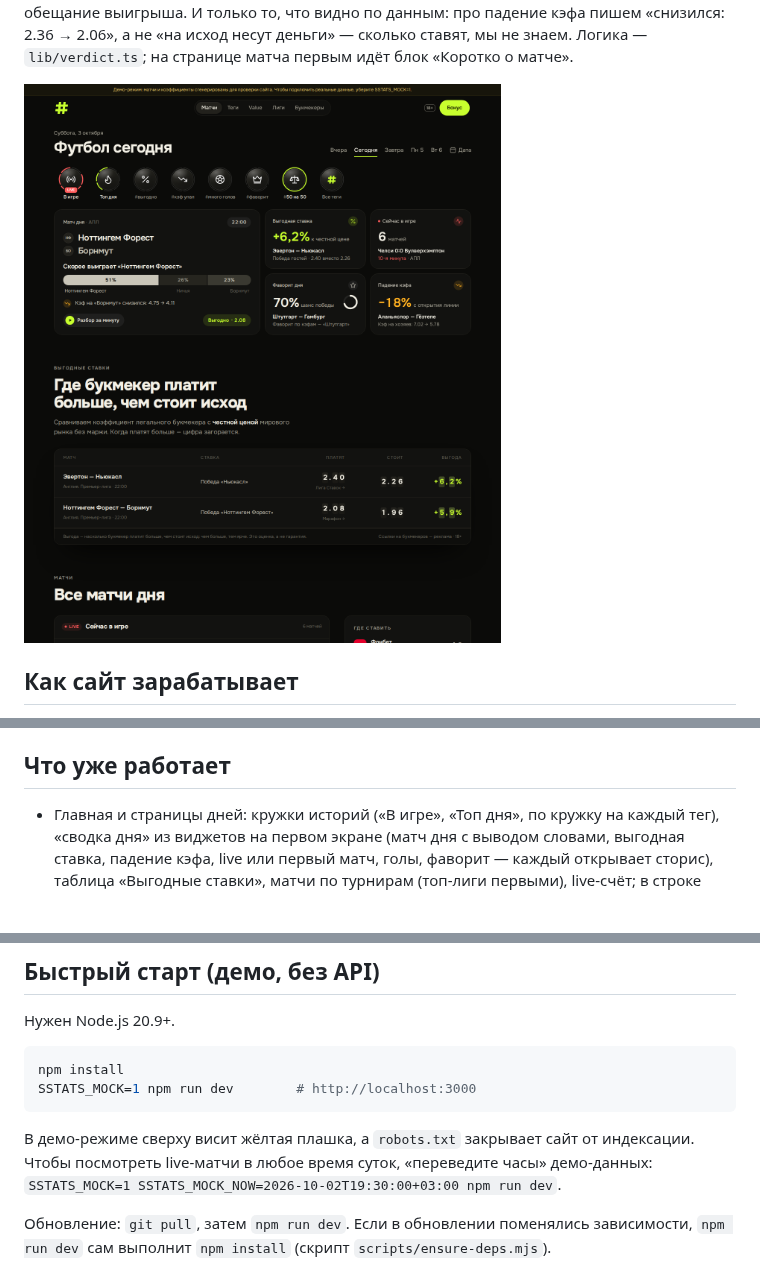
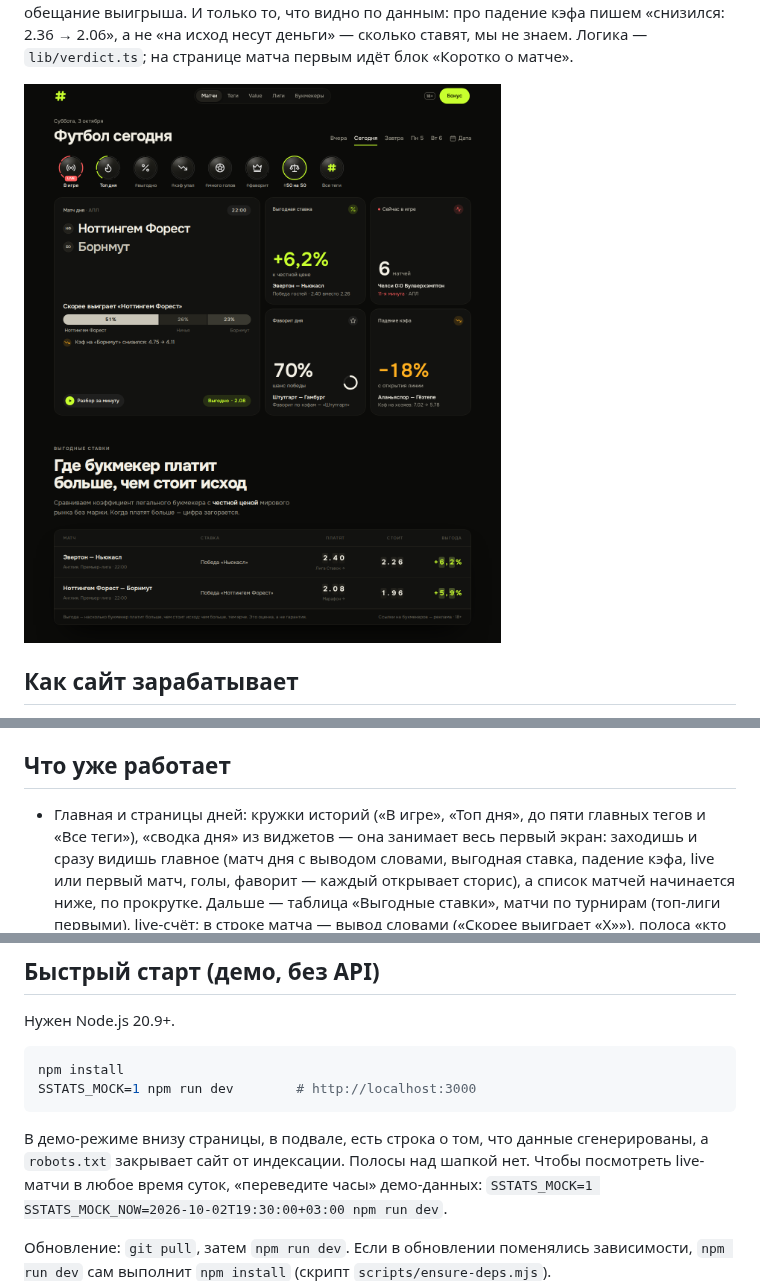
Before and after one commit to yogu777888/lutni, a Markdown page: README.md, 3 parts joined by grey strips. GitHub-like rendering; pictures changed too: docs/home.png; blank space fills up the shorter version.

````diff
--- a/README.md
+++ b/README.md
@@ -31,9 +31,10 @@
 
 ## Что уже работает
 
-- Главная и страницы дней: кружки историй («В игре», «Топ дня», по кружку на каждый тег), «сводка дня»
-  из виджетов на первом экране (матч дня с выводом словами, выгодная ставка, падение кэфа, live или
-  первый матч, голы, фаворит — каждый открывает сторис), таблица «Выгодные ставки», матчи по турнирам (топ-лиги
+- Главная и страницы дней: кружки историй («В игре», «Топ дня», до пяти главных тегов и «Все теги»), «сводка
+  дня» из виджетов — она занимает весь первый экран: заходишь и сразу видишь главное (матч дня с выводом
+  словами, выгодная ставка, падение кэфа, live или первый матч, голы, фаворит — каждый открывает сторис),
+  а список матчей начинается ниже, по прокрутке. Дальше — таблица «Выгодные ставки», матчи по турнирам (топ-лиги
   первыми), live-счёт; в строке матча — вывод словами («Скорее выиграет «X»»), полоса «кто сильнее»,
   кэфы на хозяев · ничью · гостей с отметкой падения, выгодный кэф горит лаймом, теги. Выбор дня — вкладки
   «Вчера · Сегодня · Завтра…» и кнопка календаря: любой день за год назад и два месяца вперёд.
@@ -127,7 +128,8 @@ npm install
 SSTATS_MOCK=1 npm run dev        # http://localhost:3000
 ```
 
-В демо-режиме сверху висит жёлтая плашка, а `robots.txt` закрывает сайт от индексации.
+В демо-режиме внизу страницы, в подвале, есть строка о том, что данные сгенерированы, а `robots.txt`
+закрывает сайт от индексации. Полосы над шапкой нет.
 Чтобы посмотреть live-матчи в любое время суток, «переведите часы» демо-данных:
 `SSTATS_MOCK=1 SSTATS_MOCK_NOW=2026-10-02T19:30:00+03:00 npm run dev`.
 
````
Also changed, not shown: AGENTS.md (+3 -3 lines), 8 other files.
